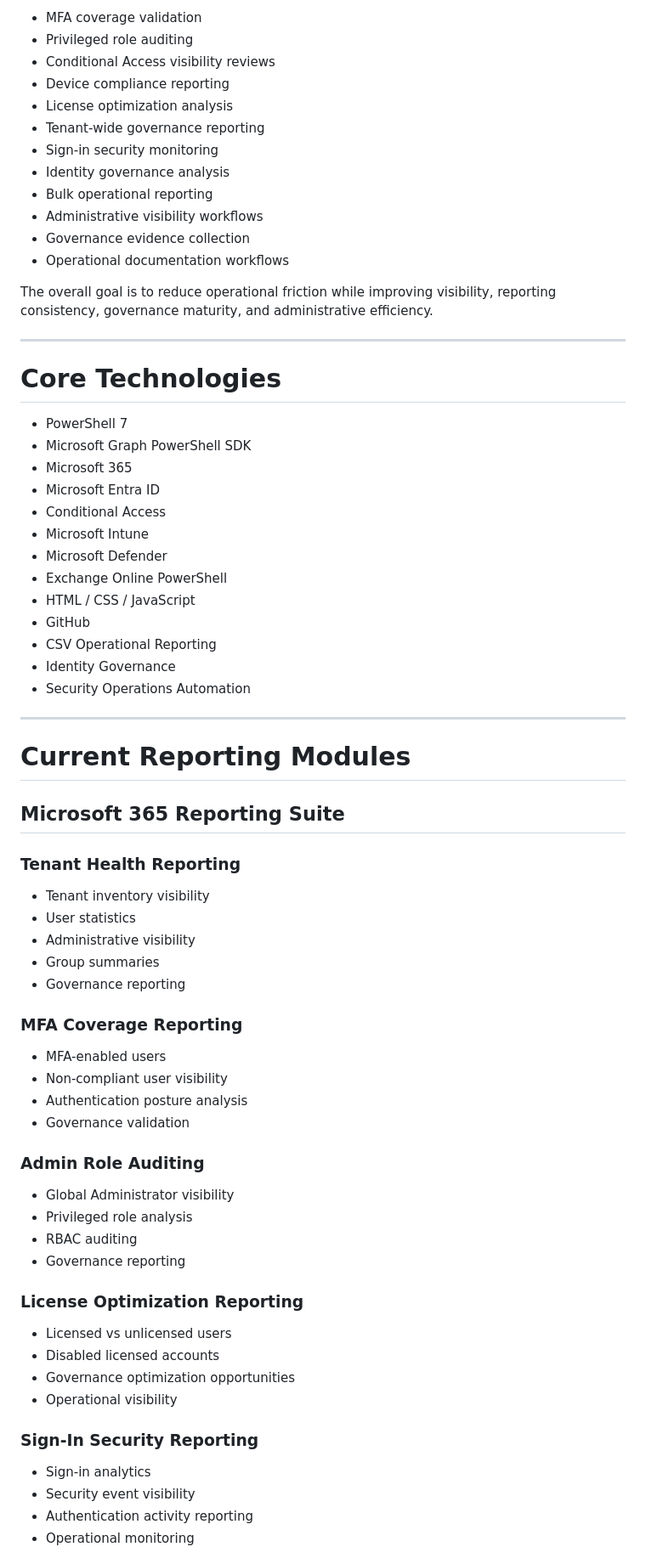
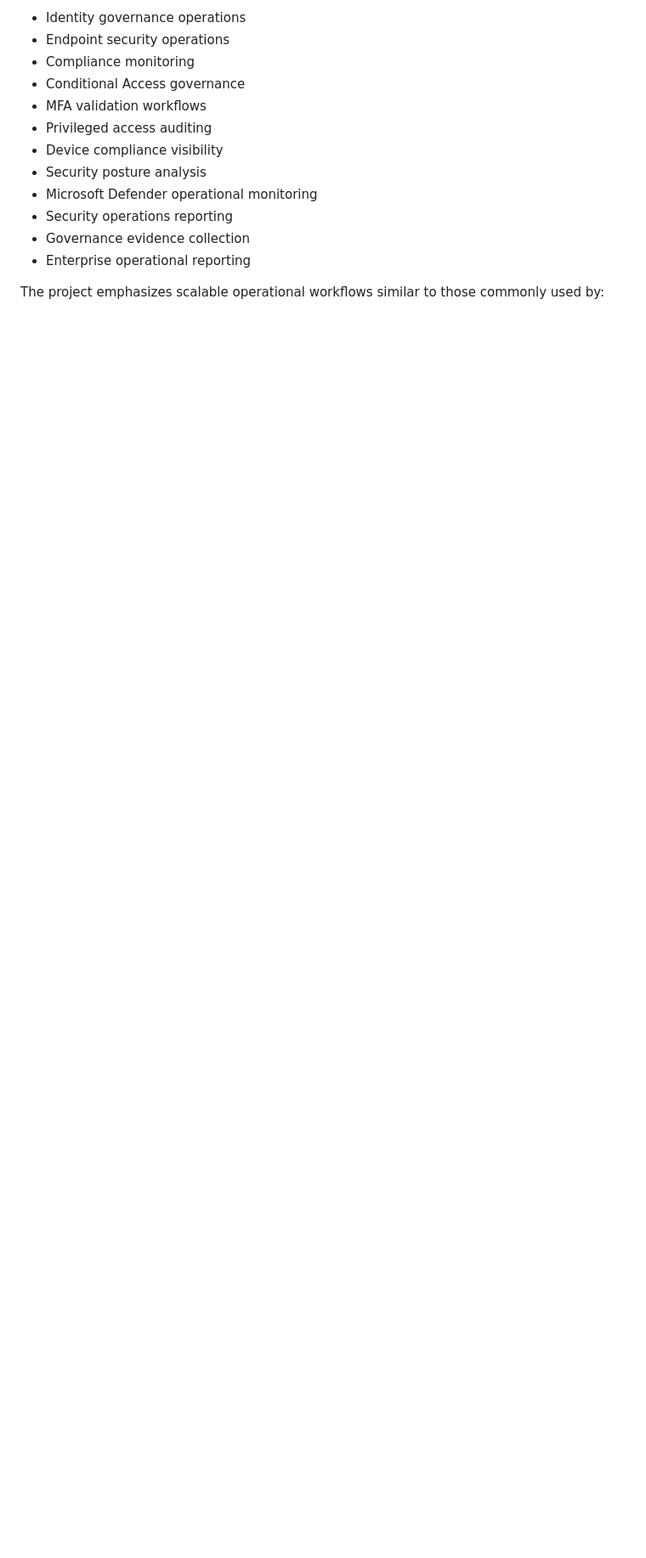
Before and after one commit to rahatislamanik-spec/Enterprise-IT-Security-Operations-Toolkit, a Markdown page: README.md, the part around one of its changes. Shown at 85% size. Rendered like a GitHub page; blank space fills up the shorter version.

Commit message:
Upgrade platform README with multi-phase architecture

```diff
--- a/README.md
+++ b/README.md
@@ -59,71 +140,16 @@ The reporting and automation workflows in this repository simulate operational s
 
-- MFA coverage validation
-- Privileged role auditing
-- Conditional Access visibility reviews
-- Device compliance reporting
-- License optimization analysis
-- Tenant-wide governance reporting
-- Sign-in security monitoring
-- Identity governance analysis
-- Bulk operational reporting
-- Administrative visibility workflows
+- Identity governance operations
+- Endpoint security operations
+- Compliance monitoring
+- Conditional Access governance
+- MFA validation workflows
+- Privileged access auditing
+- Device compliance visibility
+- Security posture analysis
+- Microsoft Defender operational monitoring
+- Security operations reporting
 - Governance evidence collection
-- Operational documentation workflows
+- Enterprise operational reporting
 
-The overall goal is to reduce operational friction while improving visibility, reporting consistency, governance maturity, and administrative efficiency.
+The project emphasizes scalable operational workflows similar to those commonly used by:
 
----
-
-# Core Technologies
-
-- PowerShell 7
-- Microsoft Graph PowerShell SDK
-- Microsoft 365
-- Microsoft Entra ID
-- Conditional Access
-- Microsoft Intune
-- Microsoft Defender
-- Exchange Online PowerShell
-- HTML / CSS / JavaScript
-- GitHub
-- CSV Operational Reporting
-- Identity Governance
-- Security Operations Automation
-
----
-
-# Current Reporting Modules
-
-## Microsoft 365 Reporting Suite
-
-### Tenant Health Reporting
-- Tenant inventory visibility
-- User statistics
-- Administrative visibility
-- Group summaries
-- Governance reporting
-
-### MFA Coverage Reporting
-- MFA-enabled users
-- Non-compliant user visibility
-- Authentication posture analysis
-- Governance validation
-
-### Admin Role Auditing
-- Global Administrator visibility
-- Privileged role analysis
-- RBAC auditing
-- Governance reporting
-
-### License Optimization Reporting
-- Licensed vs unlicensed users
-- Disabled licensed accounts
-- Governance optimization opportunities
-- Operational visibility
-
-### Sign-In Security Reporting
-- Sign-in analytics
-- Security event visibility
-- Authentication activity reporting
-- Operational monitoring
-
```
Also changed, not shown: other parts of README.md (+268 -65 lines).
